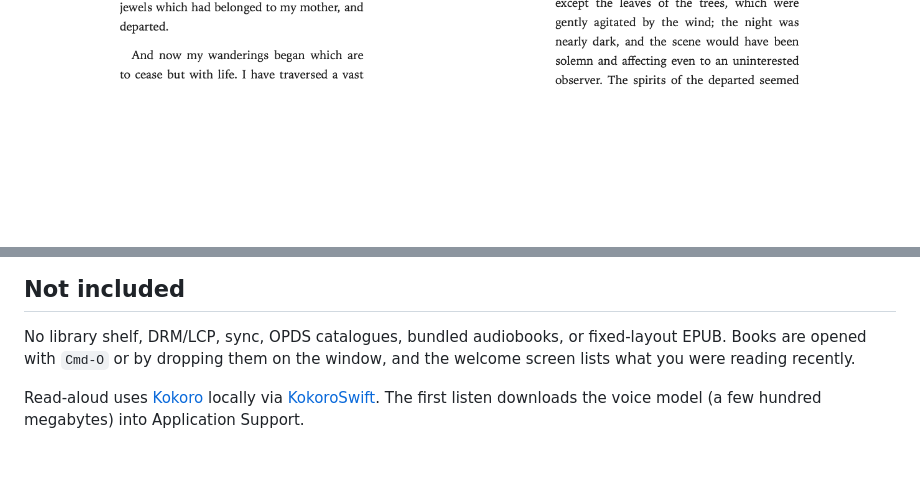
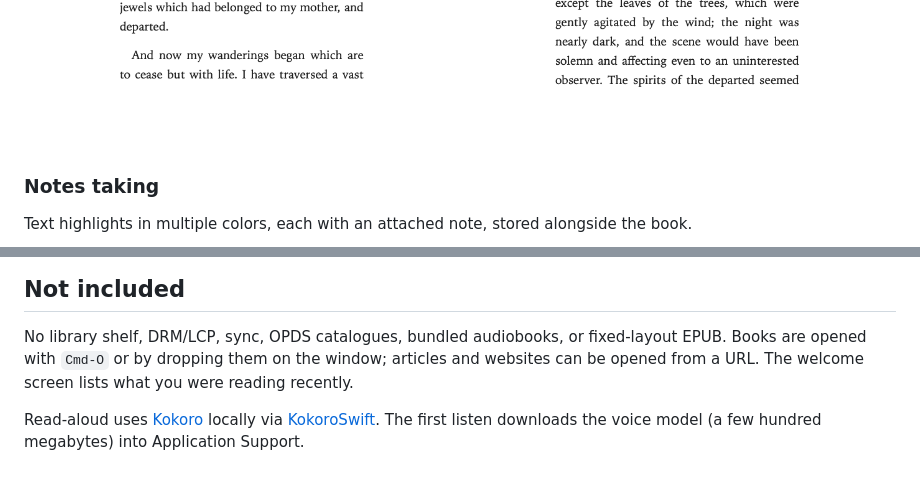
Before and after one commit to dev-olly/kodi-reader, a Markdown page: README.md, 2 parts joined by grey strips. GitHub-like rendering; blank space fills up the shorter version.

```diff
--- a/README.md
+++ b/README.md
@@ -13,2 +19,6 @@ or the XBMC Foundation.
 ![Two-column spread](docs/screenshots/spread.png)
+
+### Notes taking
+Text highlights in multiple colors, each with an attached note, stored alongside the book.
+
 ![Highlight with a note](docs/screenshots/note.png)
@@ -161,7 +194,8 @@ those generated files so the app builds without Node.
 
 No library shelf, DRM/LCP, sync, OPDS catalogues, bundled audiobooks, or
 fixed-layout EPUB. Books are opened with `Cmd-O` or by dropping them on the
-window, and the welcome screen lists what you were reading recently.
+window; articles and websites can be opened from a URL. The welcome screen
+lists what you were reading recently.
 
 Read-aloud uses [Kokoro](https://github.com/hexgrad/kokoro) locally via
 [KokoroSwift](https://github.com/mlalma/kokoro-ios). The first listen downloads
```
Also changed, not shown: other parts of README.md (+33 -4 lines).
